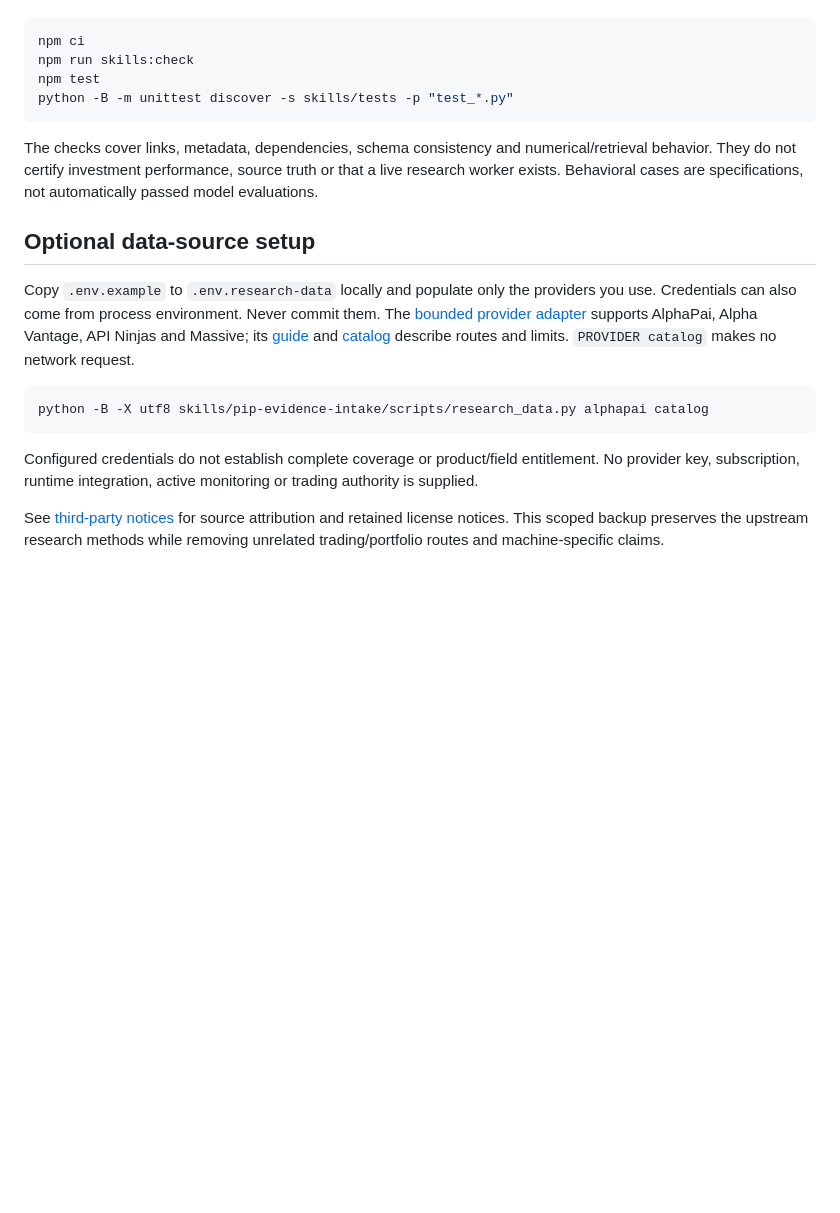
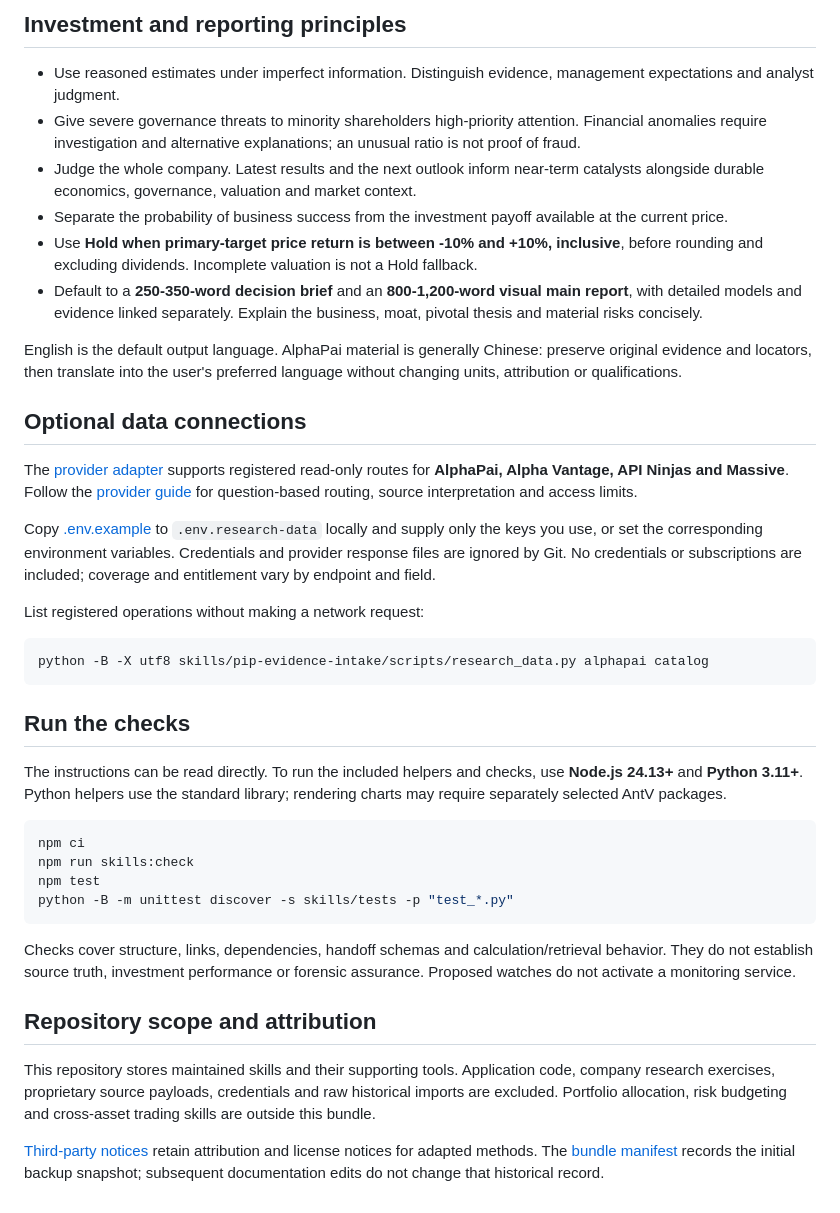
Before and after one commit to Alan-Cao-ShengJin/fundamental-research-analysis, a Markdown page: README.md, the part around one of its changes. GitHub-like rendering; blank space fills up the shorter version.

````diff
--- a/README.md
+++ b/README.md
@@ -24,3 +55,29 @@ Node.js 24.13+ and Python 3.11+ are supported. Python helpers use the standard l
+## Investment and reporting principles
+
+- Use reasoned estimates under imperfect information. Distinguish evidence, management expectations and analyst judgment.
+- Give severe governance threats to minority shareholders high-priority attention. Financial anomalies require investigation and alternative explanations; an unusual ratio is not proof of fraud.
+- Judge the whole company. Latest results and the next outlook inform near-term catalysts alongside durable economics, governance, valuation and market context.
+- Separate the probability of business success from the investment payoff available at the current price.
+- Use **Hold when primary-target price return is between -10% and +10%, inclusive**, before rounding and excluding dividends. Incomplete valuation is not a Hold fallback.
+- Default to a **250-350-word decision brief** and an **800-1,200-word visual main report**, with detailed models and evidence linked separately. Explain the business, moat, pivotal thesis and material risks concisely.
+
+English is the default output language. AlphaPai material is generally Chinese: preserve original evidence and locators, then translate into the user's preferred language without changing units, attribution or qualifications.
+
+## Optional data connections
+
+The [provider adapter](skills/pip-evidence-intake/scripts/research_data.py) supports registered read-only routes for **AlphaPai, Alpha Vantage, API Ninjas and Massive**. Follow the [provider guide](skills/pip-evidence-intake/references/research-data-providers.md) for question-based routing, source interpretation and access limits.
+
+Copy [.env.example](.env.example) to `.env.research-data` locally and supply only the keys you use, or set the corresponding environment variables. Credentials and provider response files are ignored by Git. No credentials or subscriptions are included; coverage and entitlement vary by endpoint and field.
+
+List registered operations without making a network request:
+
+```powershell
+python -B -X utf8 skills/pip-evidence-intake/scripts/research_data.py alphapai catalog
+```
+
+## Run the checks
+
+The instructions can be read directly. To run the included helpers and checks, use **Node.js 24.13+** and **Python 3.11+**. Python helpers use the standard library; rendering charts may require separately selected AntV packages.
 
 ```powershell
 npm ci
@@ -29,16 +86,10 @@ npm test
 python -B -m unittest discover -s skills/tests -p "test_*.py"
 ```
 
-The checks cover links, metadata, dependencies, schema consistency and numerical/retrieval behavior. They do not certify investment performance, source truth or that a live research worker exists. Behavioral cases are specifications, not automatically passed model evaluations.
+Checks cover structure, links, dependencies, handoff schemas and calculation/retrieval behavior. They do not establish source truth, investment performance or forensic assurance. Proposed watches do not activate a monitoring service.
 
-## Optional data-source setup
+## Repository scope and attribution
 
-Copy `.env.example` to `.env.research-data` locally and populate only the providers you use. Credentials can also come from process environment. Never commit them. The [bounded provider adapter](skills/pip-evidence-intake/scripts/research_data.py) supports AlphaPai, Alpha Vantage, API Ninjas and Massive; its [guide](skills/pip-evidence-intake/references/research-data-providers.md) and [catalog](skills/pip-evidence-intake/assets/provider-endpoints.json) describe routes and limits. `PROVIDER catalog` makes no network request.
+This repository stores maintained skills and their supporting tools. Application code, company research exercises, proprietary source payloads, credentials and raw historical imports are excluded. Portfolio allocation, risk budgeting and cross-asset trading skills are outside this bundle.
 
-```powershell
-python -B -X utf8 skills/pip-evidence-intake/scripts/research_data.py alphapai catalog
-```
-
-Configured credentials do not establish complete coverage or product/field entitlement. No provider key, subscription, runtime integration, active monitoring or trading authority is supplied.
-
-See [third-party notices](THIRD_PARTY_NOTICES.md) for source attribution and retained license notices. This scoped backup preserves the upstream research methods while removing unrelated trading/portfolio routes and machine-specific claims.
+[Third-party notices](THIRD_PARTY_NOTICES.md) retain attribution and license notices for adapted methods. The [bundle manifest](bundle-manifest.json) records the initial backup snapshot; subsequent documentation edits do not change that historical record.
````
Also changed, not shown: other parts of README.md (+43 -12 lines).
